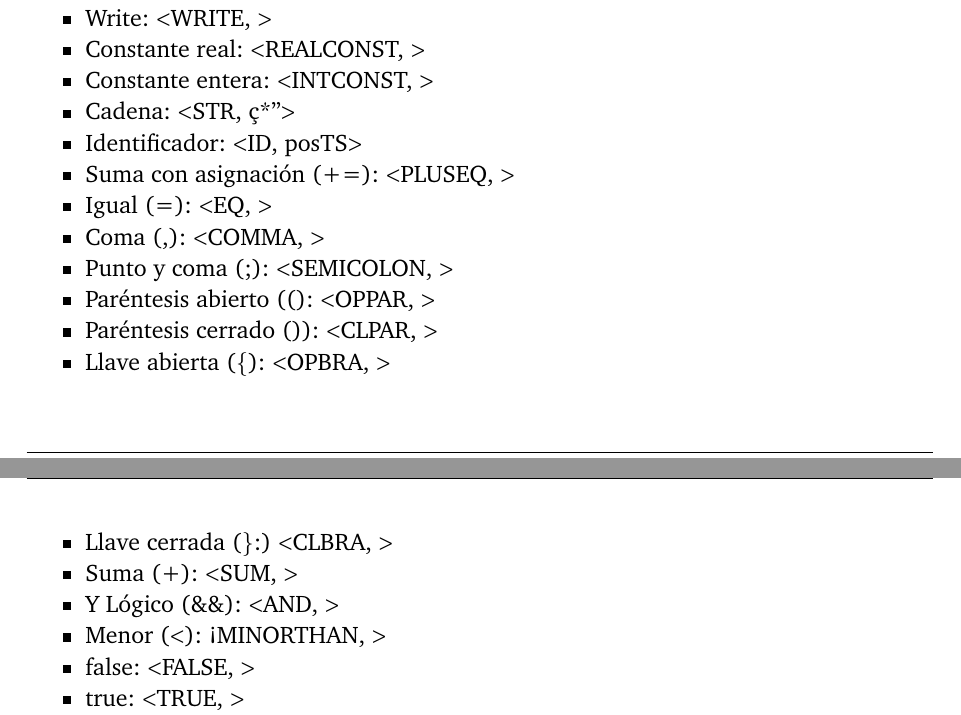
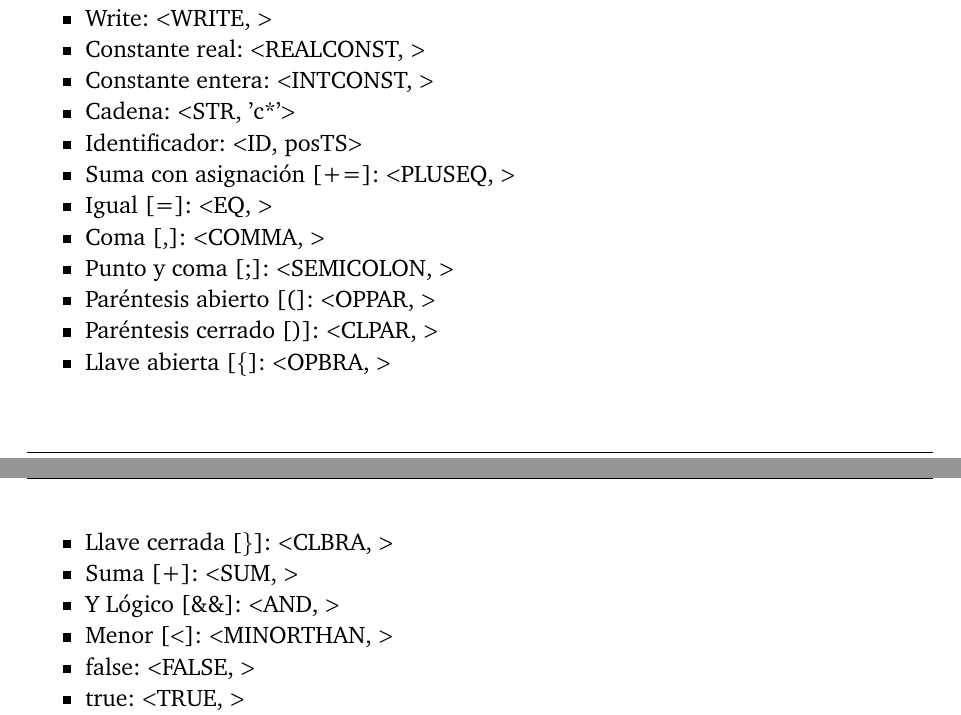
Before and after one commit to gragi-1/Language_Analyzer_Suite, a LaTeX document (memoria/MemoriaPDL-AL-TS.tex): two parts of pages 2 and 3 of 14, joined at a grey line, cut so that both start at the same text. Compiled offline with pdfLaTeX.

Commit message:
Toques finales

```diff
--- a/memoria/MemoriaPDL-AL-TS.tex
+++ b/memoria/MemoriaPDL-AL-TS.tex
@@ -62,19 +62,19 @@ Hemos definido los siguientes tokens en funcion de las necesidades de nuestra pr
     \item Write: $<$WRITE, $>$
     \item Constante real: $<$REALCONST, $>$
     \item Constante entera: $<$INTCONST, $>$
-    \item Cadena: $<$STR, "c*"$>$
+    \item Cadena: $<$STR, '$\text{c*}$'$>$
     \item Identificador: $<$ID, posTS$>$
-    \item Suma con asignación (+=): $<$PLUSEQ, $>$
-    \item Igual (=): $<$EQ, $>$
-    \item Coma (,): $<$COMMA, $>$
-    \item Punto y coma (;): $<$SEMICOLON, $>$
-    \item Paréntesis abierto ((): $<$OPPAR, $>$
-    \item Paréntesis cerrado ()): $<$CLPAR, $>$
-    \item Llave abierta (\{): $<$OPBRA, $>$
-    \item Llave cerrada (\}:) $<$CLBRA, $>$
-    \item Suma (+): $<$SUM, $>$
-    \item Y Lógico (\&\&): $<$AND, $>$
-    \item Menor ($<$): <MINORTHAN, $>$
+    \item Suma con asignación [+=]: $<$PLUSEQ, $>$
+    \item Igual [=]: $<$EQ, $>$
+    \item Coma [,]: $<$COMMA, $>$
+    \item Punto y coma [;]: $<$SEMICOLON, $>$
+    \item Paréntesis abierto [(]: $<$OPPAR, $>$
+    \item Paréntesis cerrado [)]: $<$CLPAR, $>$
+    \item Llave abierta [\{]: $<$OPBRA, $>$
+    \item Llave cerrada [\}]: $<$CLBRA, $>$
+    \item Suma [+]: $<$SUM, $>$
+    \item Y Lógico [\&\&]: $<$AND, $>$
+    \item Menor [$<$]: $<$MINORTHAN, $>$
     \item false: $<$FALSE, $>$
     \item true: $<$TRUE, $>$
     \item EOF: $<$EOF, $>$
```
